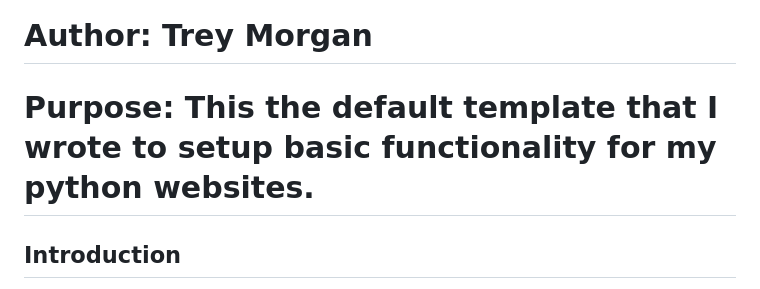
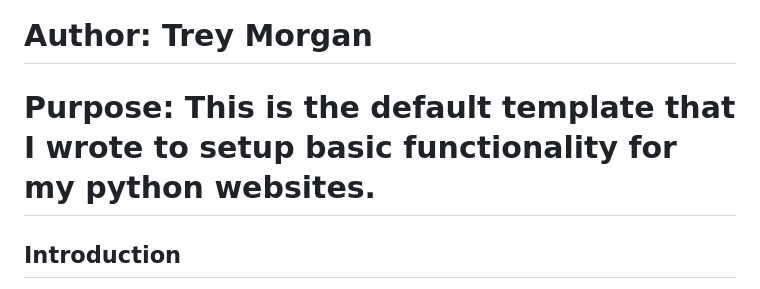
Before and after one commit to treymorgan/Default-Python-Flask-Web-App, a Markdown page: README.md, the part around the change. Drawn GitHub-style.

Commit message:
typo fix.

```diff
--- a/README.md
+++ b/README.md
@@ -4,7 +4,7 @@ Certainly! Here's a sample `README.md` file for your Python web application:
 
 # Default Python Web Application
 # Author: Trey Morgan
-# Purpose: This the default template that I wrote to setup basic functionality for my python websites.
+# Purpose: This is the default template that I wrote to setup basic functionality for my python websites.
 
 ## Introduction
 
```
